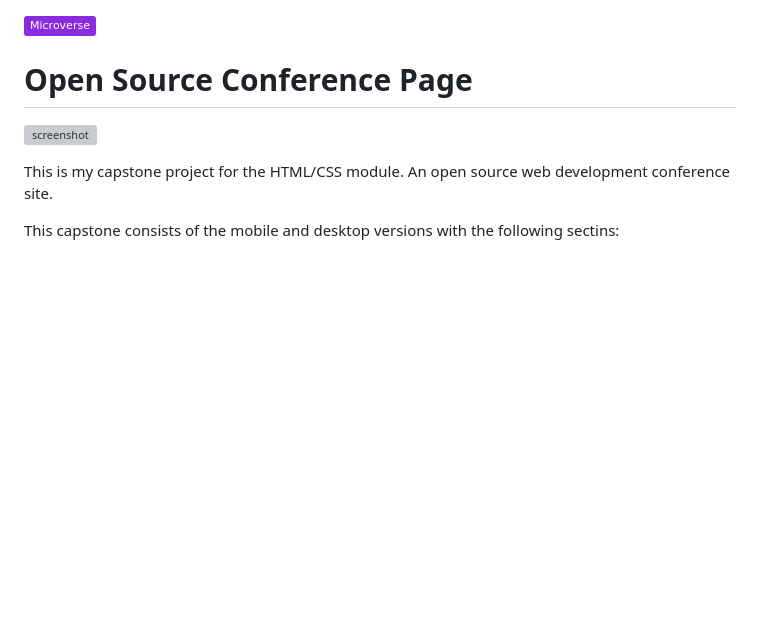
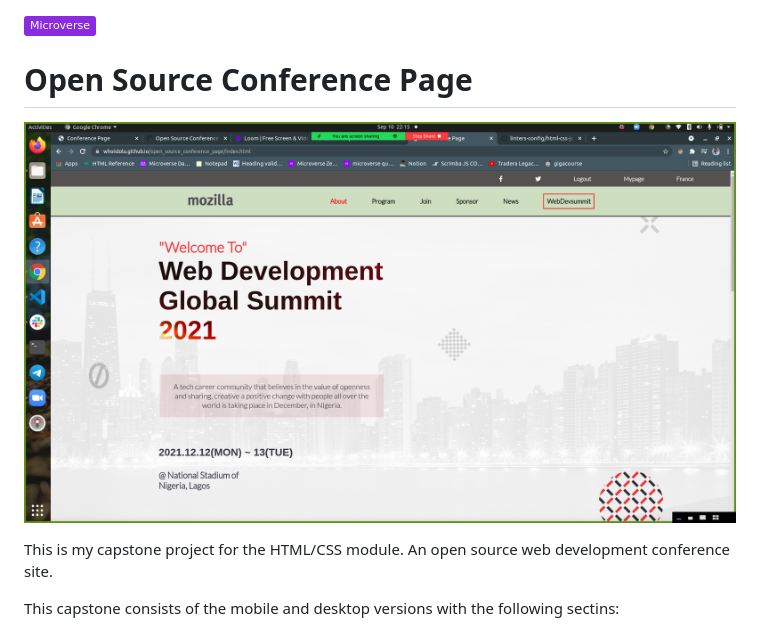
Before and after one commit to Whoistolu/open_source_conference_page, a Markdown page: README.md, the part around the change printed below. Rendered like a GitHub page; pictures changed too: img/htmlcapstone.png (added); badges without logos; blank space fills up the shorter version; grey boxes are pictures that could not be loaded.

Commit message:
Update README file with the project live link and the project image

```diff
--- a/README.md
+++ b/README.md
@@ -3,7 +3,7 @@
 
 # Open Source Conference Page
 
-![screenshot]()
+![screenshot](img/htmlcapstone.png)
 
 This is my capstone project for the HTML/CSS module.
 An open source web development conference site.
```
Also changed, not shown: other parts of README.md (+1 -1 lines).
